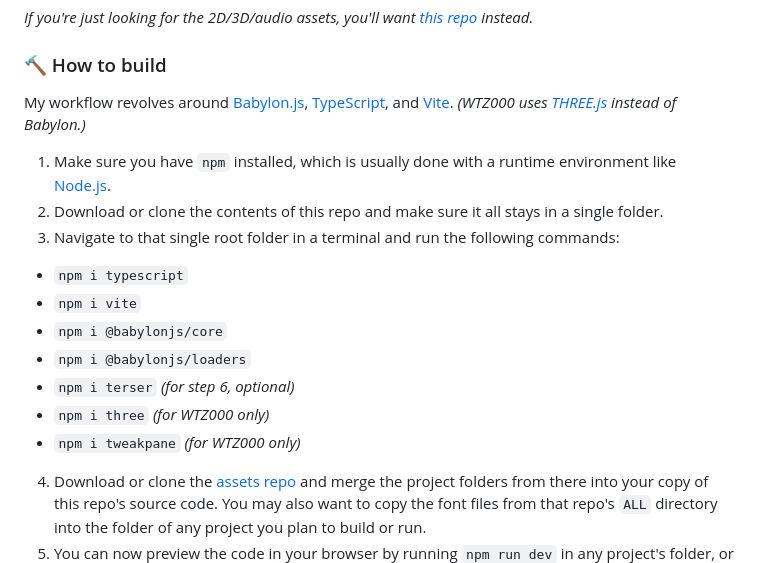
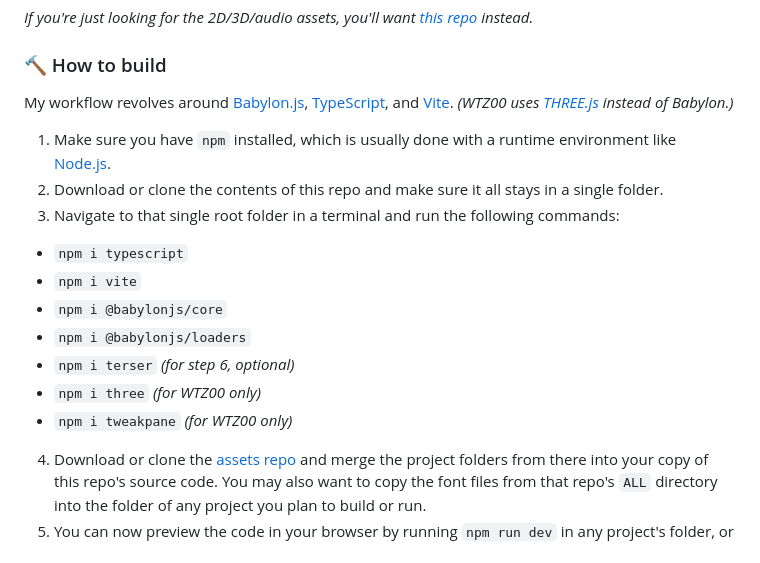
Before and after one commit to wavetro/testzoneWEB, a Markdown page: README.md, the part around the change. Rendered like a GitHub page.

```diff
--- a/README.md
+++ b/README.md
@@ -4,7 +4,7 @@
 
 ### 🔨 How to build
 
-My workflow revolves around [Babylon.js](https://www.babylonjs.com/), [TypeScript](https://www.typescriptlang.org/), and [Vite](https://vitejs.dev/). *(WTZ000 uses [THREE.js](https://threejs.org/) instead of Babylon.)*
+My workflow revolves around [Babylon.js](https://www.babylonjs.com/), [TypeScript](https://www.typescriptlang.org/), and [Vite](https://vitejs.dev/). *(WTZ00 uses [THREE.js](https://threejs.org/) instead of Babylon.)*
 
 1. Make sure you have `npm` installed, which is usually done with a runtime environment like [Node.js](https://nodejs.org/en/download/).
 2. Download or clone the contents of this repo and make sure it all stays in a single folder.
@@ -14,8 +14,8 @@ My workflow revolves around [Babylon.js](https://www.babylonjs.com/), [TypeScrip
 - `npm i @babylonjs/core`
 - `npm i @babylonjs/loaders`
 - `npm i terser` *(for step 6, optional)*
-- `npm i three` *(for WTZ000 only)*
-- `npm i tweakpane` *(for WTZ000 only)*
+- `npm i three` *(for WTZ00 only)*
+- `npm i tweakpane` *(for WTZ00 only)*
 4. Download or clone the [assets repo](https://github.com/wavetro/testzone-assets) and merge the project folders from there into your copy of this repo's source code. You may also want to copy the font files from that repo's `ALL` directory into the folder of any project you plan to build or run.
 5. You can now preview the code in your browser by running `npm run dev` in any project's folder, or you can build the project by running `npm run build`. The output will appear in a "dist" subdirectory. *(If Vite is giving you an error about missing packages, go back to the root folder and use `npm i` to download them.)*
 6. After you build the source, you can optionally run [terser](https://terser.org/) on the outputted code to secure it. You can do this by running `npx terser EXAMPLE_NAME.js -o EXAMPLE_NAME.js -c -m` on every JS file in the "dist" folder.
```
